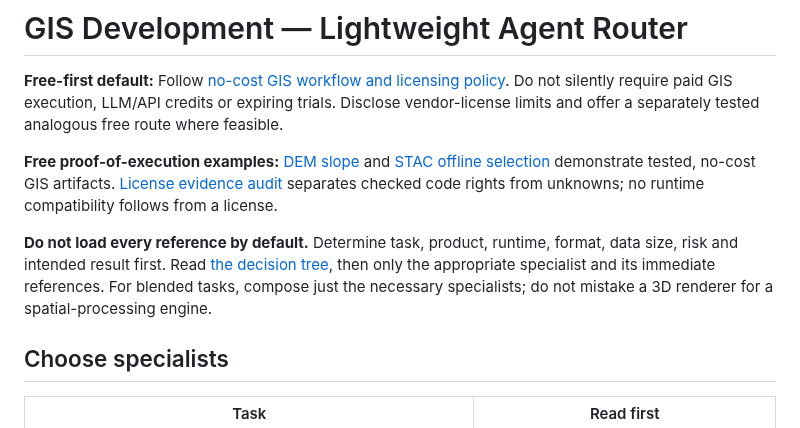
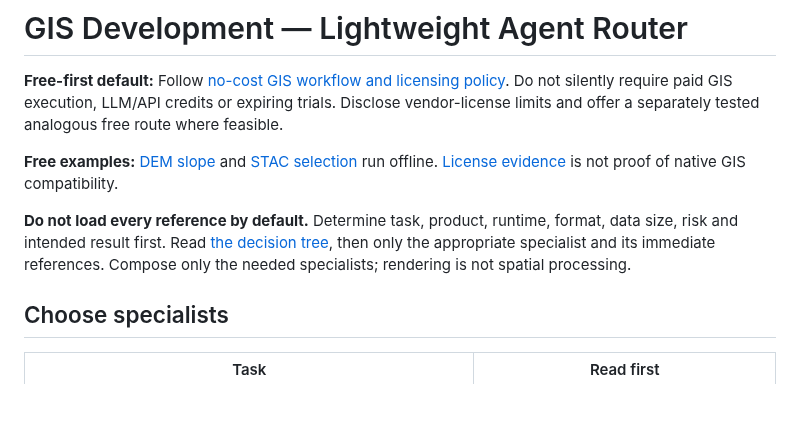
Before and after one commit to ahmadibrahim4geo/GIS-Development-Skills, a Markdown page: skills/gis-development/SKILL.md, the part around the change. GitHub-like rendering; blank space fills up the shorter version.

Commit message:
Fix free-first skill policy and concise router for CI

```diff
--- a/skills/gis-development/SKILL.md
+++ b/skills/gis-development/SKILL.md
@@ -8,9 +8,9 @@ license: MIT
 
 **Free-first default:** Follow [no-cost GIS workflow and licensing policy](../../references/free-first-policy.md). Do not silently require paid GIS execution, LLM/API credits or expiring trials. Disclose vendor-license limits and offer a separately tested analogous free route where feasible.
 
-**Free proof-of-execution examples:** [DEM slope](../../examples/terrain-slope/README.md) and [STAC offline selection](../../examples/stac-offline/README.md) demonstrate tested, no-cost GIS artifacts. [License evidence audit](../../references/upstream-license-audit.md) separates checked code rights from unknowns; no runtime compatibility follows from a license.
+**Free examples:** [DEM slope](../../examples/terrain-slope/README.md) and [STAC selection](../../examples/stac-offline/README.md) run offline. [License evidence](../../references/upstream-license-audit.md) is not proof of native GIS compatibility.
 
-**Do not load every reference by default.** Determine task, product, runtime, format, data size, risk and intended result first. Read [the decision tree](../../references/agent-decision-tree.md), then only the appropriate specialist and its immediate references. For blended tasks, compose just the necessary specialists; do not mistake a 3D renderer for a spatial-processing engine.
+**Do not load every reference by default.** Determine task, product, runtime, format, data size, risk and intended result first. Read [the decision tree](../../references/agent-decision-tree.md), then only the appropriate specialist and its immediate references. Compose only the needed specialists; rendering is not spatial processing.
 
 ## Choose specialists
 
```
